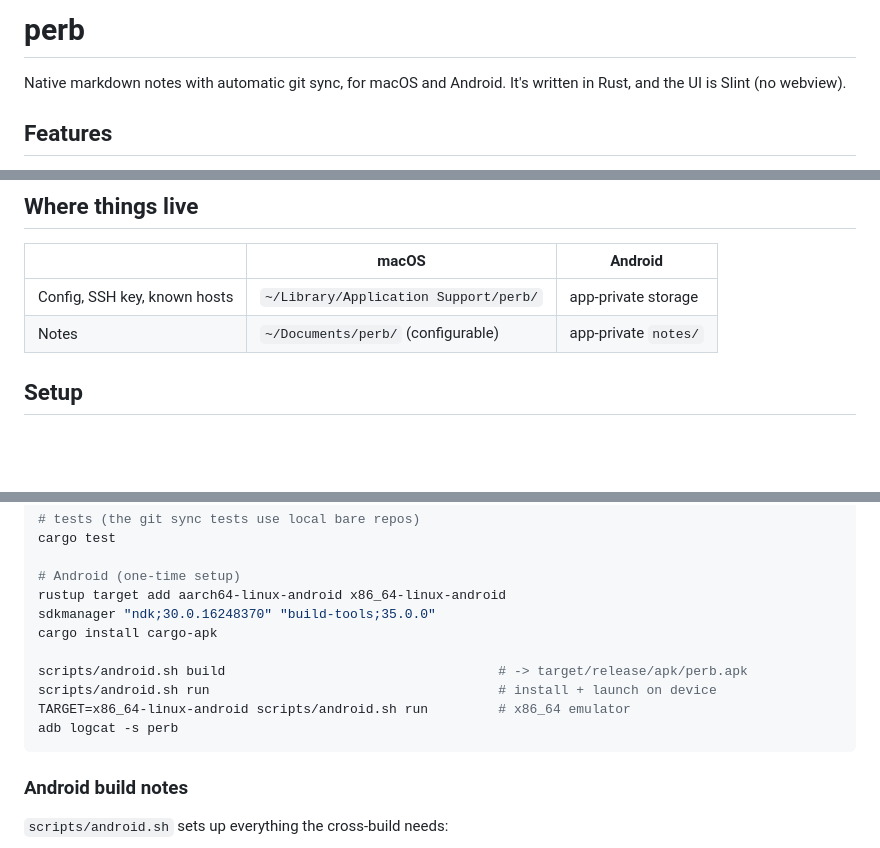
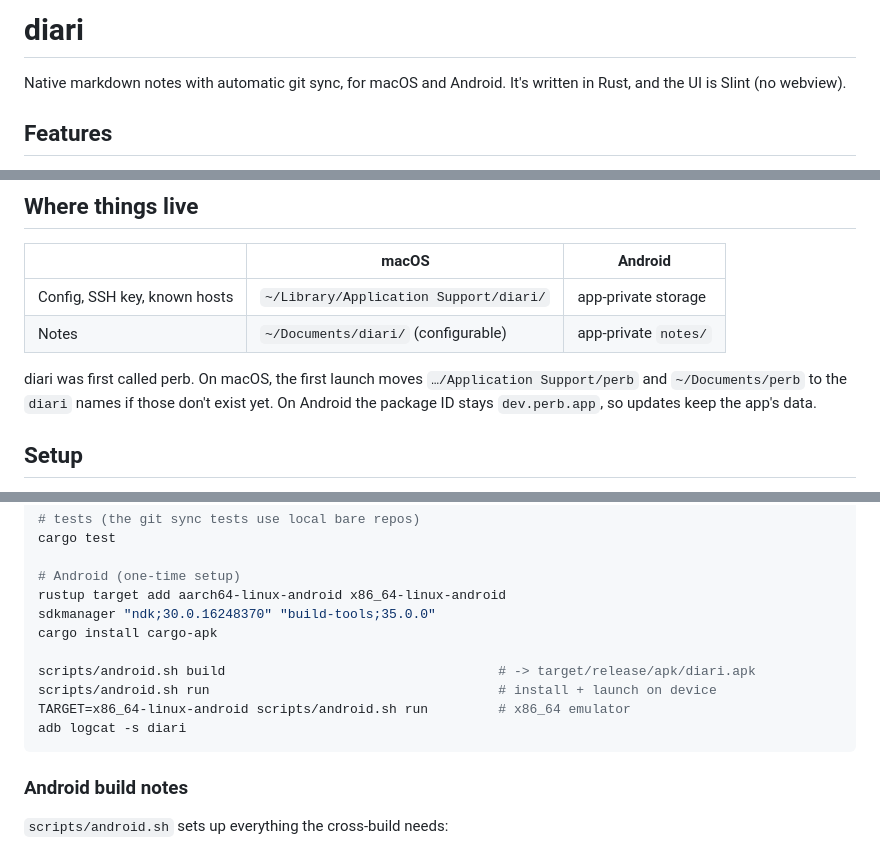
Before and after one commit to adria0/diari, a Markdown page: README.md, 3 parts joined by grey strips. Rendered like a GitHub page; blank space fills up the shorter version.

````diff
--- a/README.md
+++ b/README.md
@@ -1,4 +1,4 @@
-# perb
+# diari
 
 Native markdown notes with automatic git sync, for macOS and Android. It's written in Rust, and the UI is Slint (no webview).
 
@@ -14,8 +14,10 @@ Native markdown notes with automatic git sync, for macOS and Android. It's writt
 ## Where things live
 | | macOS | Android |
 |---|---|---|
-| Config, SSH key, known hosts | `~/Library/Application Support/perb/` | app-private storage |
-| Notes | `~/Documents/perb/` (configurable) | app-private `notes/` |
+| Config, SSH key, known hosts | `~/Library/Application Support/diari/` | app-private storage |
+| Notes | `~/Documents/diari/` (configurable) | app-private `notes/` |
+
+diari was first called perb. On macOS, the first launch moves `…/Application Support/perb` and `~/Documents/perb` to the `diari` names if those don't exist yet. On Android the package ID stays `dev.perb.app`, so updates keep the app's data.
 
 ## Setup
 1. Run the app, open **Settings**, and copy the public key.
@@ -37,10 +39,10 @@ rustup target add aarch64-linux-android x86_64-linux-android
 sdkmanager "ndk;30.0.16248370" "build-tools;35.0.0"
 cargo install cargo-apk
 
-scripts/android.sh build                                   # -> target/release/apk/perb.apk
+scripts/android.sh build                                   # -> target/release/apk/diari.apk
 scripts/android.sh run                                     # install + launch on device
 TARGET=x86_64-linux-android scripts/android.sh run         # x86_64 emulator
-adb logcat -s perb
+adb logcat -s diari
 ```
 
 ### Android build notes
````
Also changed, not shown: icons/diari-256.png (renamed from icons/perb-256.png), 14 other files.
